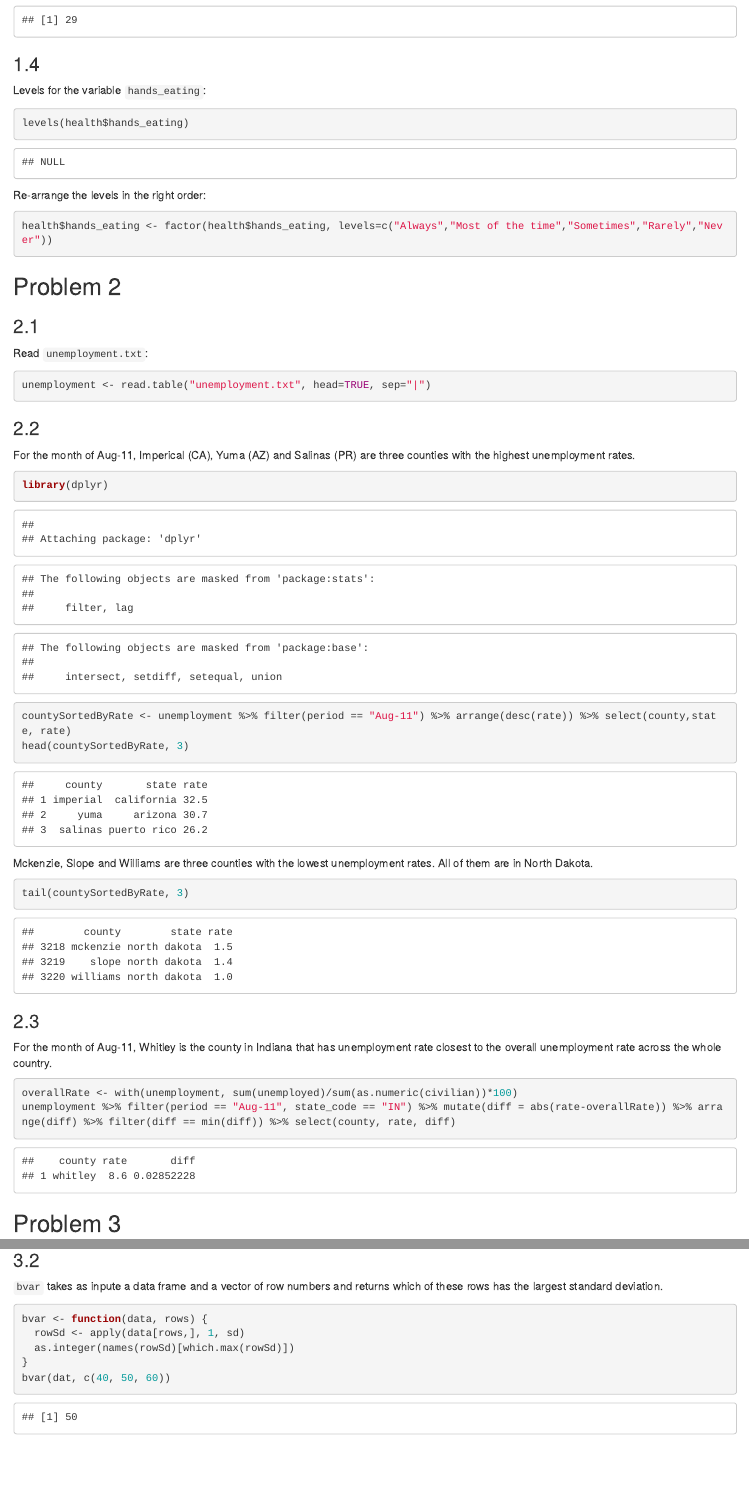
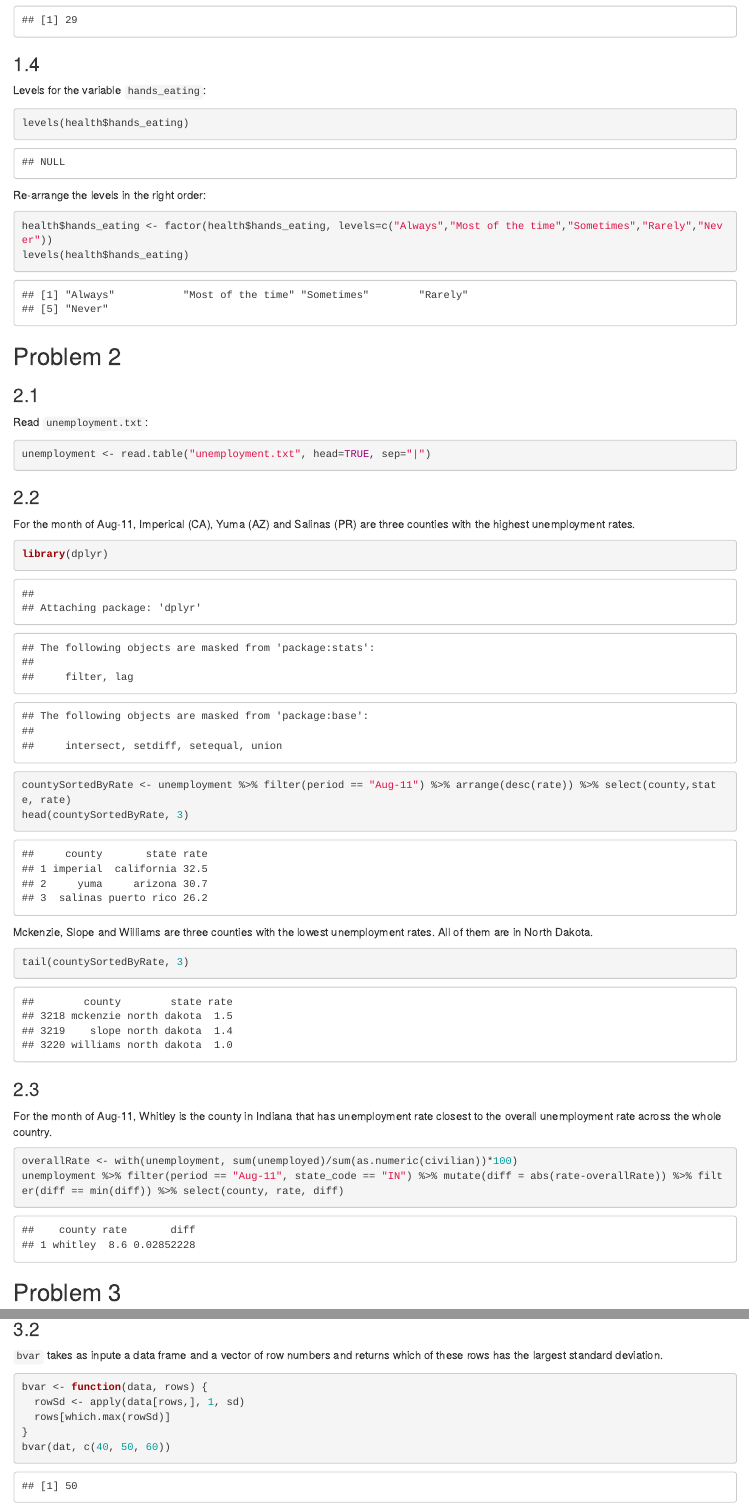
Before and after one commit to stevenliuyi/data-ming, an R Markdown document (HW01/HW01.Rmd): the page in a window 1100 px wide, from 1370 px down, and a second part further down, joined at a grey line. Rendered offline with R 4.5, knitr and Pandoc, with nearby package versions.

Commit message:
small changes

````diff
--- a/HW01/HW01.Rmd
+++ b/HW01/HW01.Rmd
@@ -42,6 +42,7 @@ levels(health$hands_eating)
 Re-arrange the levels in the right order:
 ```{r}
 health$hands_eating <- factor(health$hands_eating, levels=c("Always","Most of the time","Sometimes","Rarely","Never"))
+levels(health$hands_eating)
 ```
 
 ## Problem 2
@@ -68,7 +69,7 @@ tail(countySortedByRate, 3)
 For the month of Aug-11, Whitley is the county in Indiana that has unemployment rate closest to the overall unemployment rate across the whole country.
 ```{r}
 overallRate <- with(unemployment, sum(unemployed)/sum(as.numeric(civilian))*100)
-unemployment %>% filter(period == "Aug-11", state_code == "IN") %>% mutate(diff = abs(rate-overallRate)) %>% arrange(diff) %>% filter(diff == min(diff)) %>% select(county, rate, diff)
+unemployment %>% filter(period == "Aug-11", state_code == "IN") %>% mutate(diff = abs(rate-overallRate)) %>% filter(diff == min(diff)) %>% select(county, rate, diff)
 ```
 
 ## Problem 3
@@ -84,7 +85,7 @@ dim(dat)
 ```{r}
 bvar <- function(data, rows) {
   rowSd <- apply(data[rows,], 1, sd)
-  as.integer(names(rowSd)[which.max(rowSd)])
+  rows[which.max(rowSd)]
 }
 bvar(dat, c(40, 50, 60))
 ```
````
Also changed, not shown: HW01/HW01.html, HW01/HW01.nb.html.
